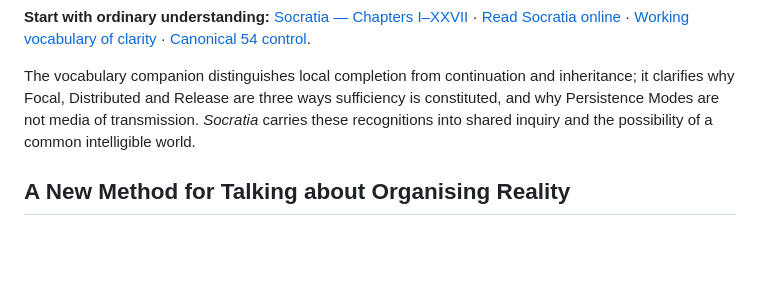
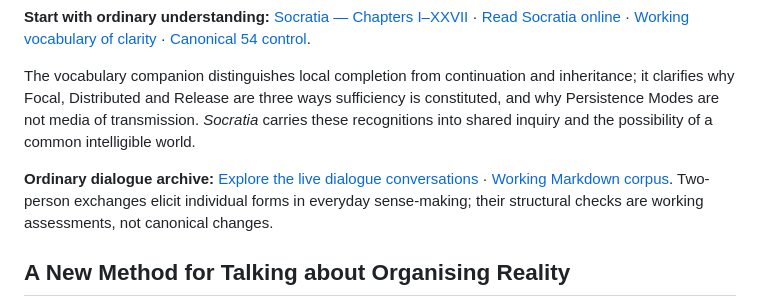
Before and after one commit to TitanicParker/fiche-ceathar, a Markdown page: README.md, the part around the change. GitHub-like rendering; blank space fills up the shorter version.

Commit message:
Document the live ordinary dialogue companion

```diff
--- a/README.md
+++ b/README.md
@@ -5,6 +5,8 @@
 **Start with ordinary understanding:** [Socratia — Chapters I–XXVII](Socratia.md) · [Read Socratia online](socratia.html) · [Working vocabulary of clarity](protocols/CLARITY_VOCABULARY.md) · [Canonical 54 control](THE_54_CONTROL.md).
 
 The vocabulary companion distinguishes local completion from continuation and inheritance; it clarifies why Focal, Distributed and Release are three ways sufficiency is constituted, and why Persistence Modes are not media of transmission. *Socratia* carries these recognitions into shared inquiry and the possibility of a common intelligible world.
+
+**Ordinary dialogue archive:** [Explore the live dialogue conversations](https://titanicparker.github.io/new-repository/#archive) · [Working Markdown corpus](https://github.com/TitanicParker/new-repository/blob/main/FICHE_CEATHAR_54_DIALOGUES_WORKING.md). Two-person exchanges elicit individual forms in everyday sense-making; their structural checks are working assessments, not canonical changes.
 
 ## A New Method for Talking about Organising Reality
 
```
